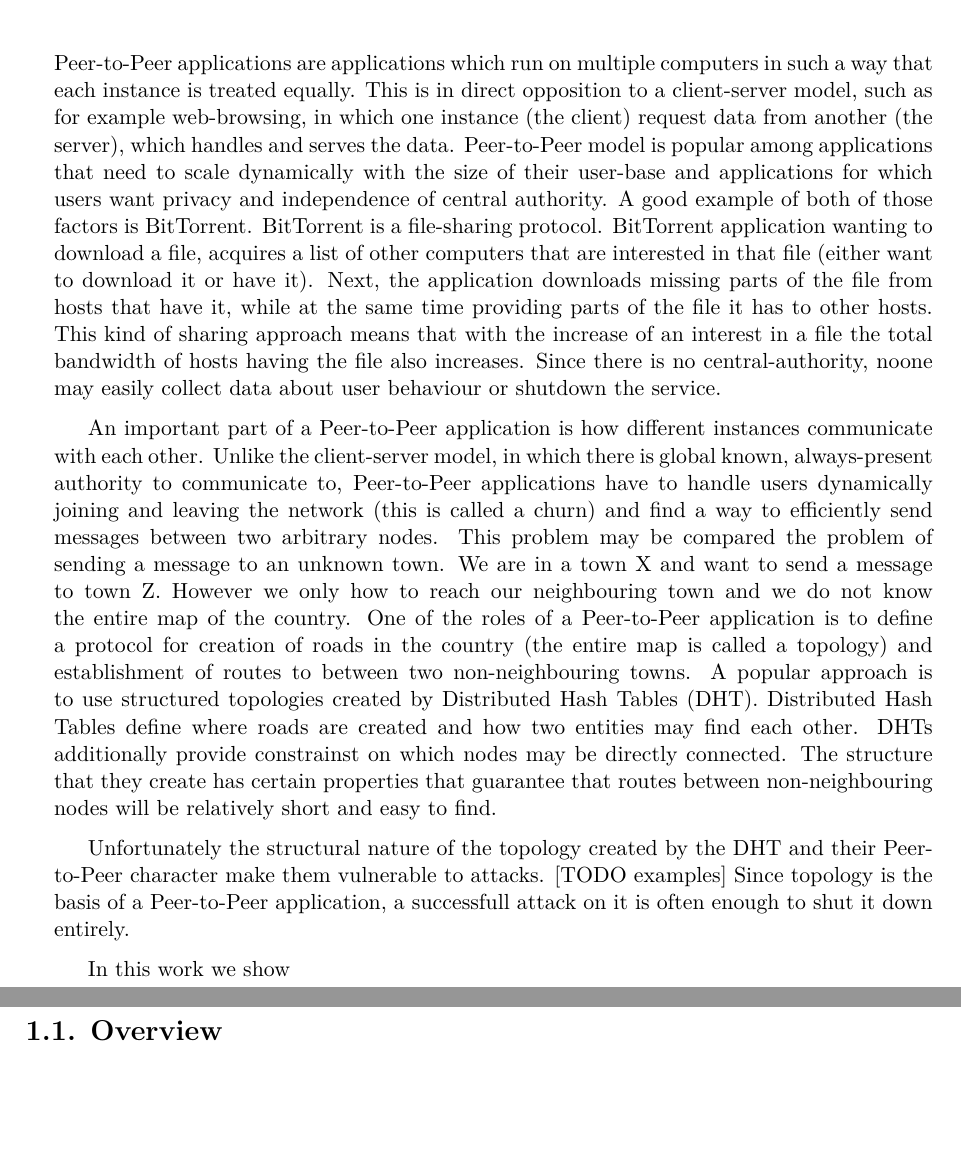
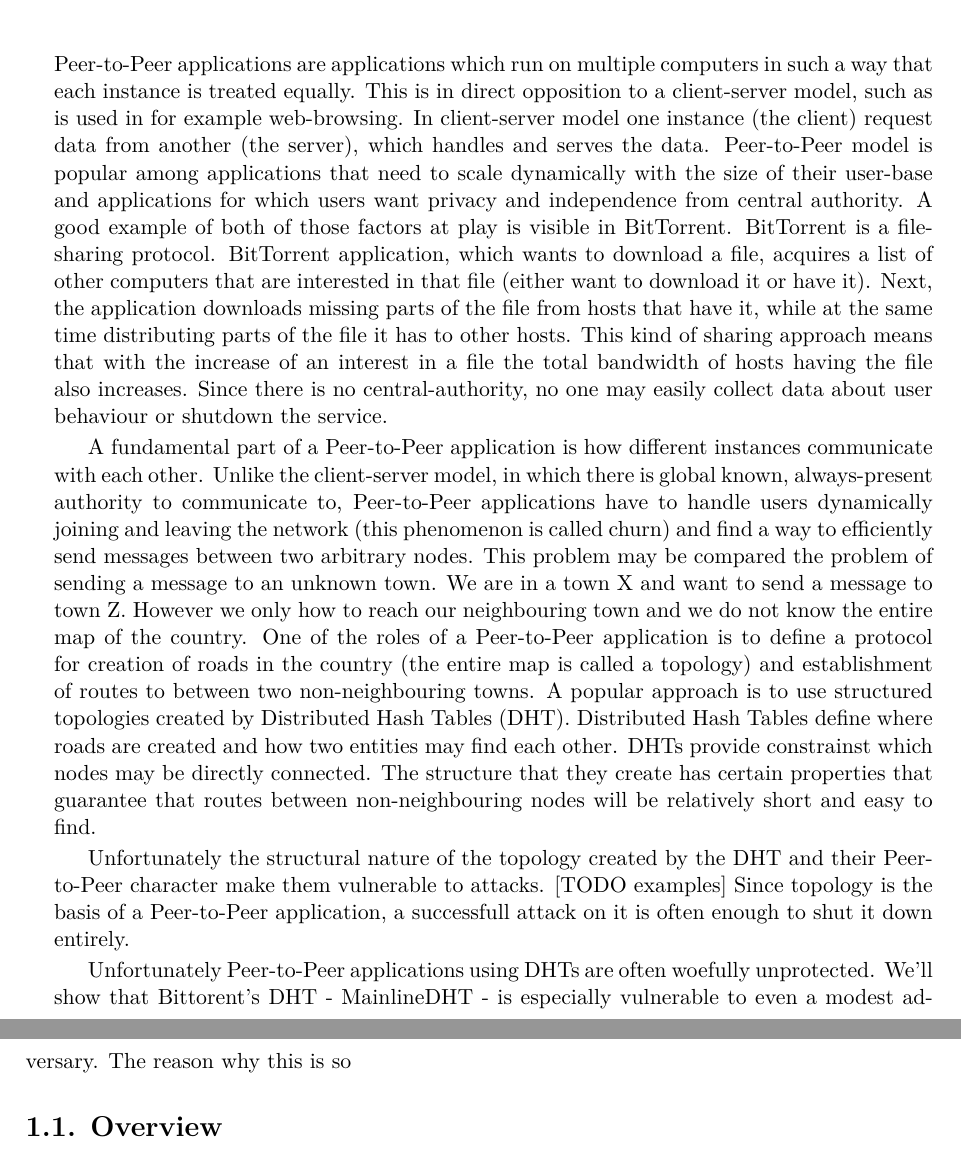
Before and after one commit to gregorias/Ghoul, a LaTeX thesis (ThesisPaper/mgr_gm306320.tex, which reads ThesisPaper/introduction.tex): two parts of pages 7 and 8 of 53, joined at a grey line, cut so that both start at the same text, the shorter picture padded with empty space. Compiled offline with XeLaTeX.

Commit message:
Add comments to introduction

```diff
--- a/ThesisPaper/introduction.tex
+++ b/ThesisPaper/introduction.tex
@@ -2,30 +2,30 @@
 
 Peer-to-Peer applications are applications which run on multiple computers in
 such a way that each instance is treated equally.
-This is in direct opposition to a client-server model, such as for example
-web-browsing, in which one instance (the client) request data from another (the
-server), which handles and serves the data.
+This is in direct opposition to a client-server model, such as is used in for
+example web-browsing. In client-server model one instance (the client) request
+data from another (the server), which handles and serves the data.
 Peer-to-Peer model is popular among applications that need to scale dynamically
 with the size of their user-base and applications for which users want privacy
-and independence of central authority.
-A good example of both of those factors is BitTorrent.
+and independence from central authority.
+A good example of both of those factors at play is visible in BitTorrent.
 BitTorrent is a file-sharing protocol.
-BitTorrent application wanting to download a file, acquires a list of other
+BitTorrent application, which wants to download a file, acquires a list of other
 computers that are interested in that file (either want to download it or have
 it).
 Next, the application downloads missing parts of the file from hosts that have
-it, while at the same time providing parts of the file it has to other hosts.
+it, while at the same time distributing parts of the file it has to other hosts.
 This kind of sharing approach means that with the increase of an interest in a
 file the total bandwidth of hosts having the file also increases.
-Since there is no central-authority, noone may easily collect data about user
+Since there is no central-authority, no one may easily collect data about user
 behaviour or shutdown the service.
 
-An important part of a Peer-to-Peer application is how different instances
+A fundamental part of a Peer-to-Peer application is how different instances
 communicate with each other.
 Unlike the client-server model, in which there is global known, always-present
 authority to communicate to, Peer-to-Peer applications have to handle users
-dynamically joining and leaving the network (this is called a churn) and find
-a way to efficiently send messages between two arbitrary nodes.
+dynamically joining and leaving the network (this phenomenon is called churn)
+and find a way to efficiently send messages between two arbitrary nodes.
 This problem may be compared the problem of sending a message to an unknown
 town.
 We are in a town X and want to send a message to town Z.
@@ -38,7 +38,7 @@ A popular approach is to use structured topologies created by Distributed Hash
 Tables (DHT).
 Distributed Hash Tables define where roads are created and how two entities may
 find each other.
-DHTs additionally provide constrainst on which nodes may be directly connected.
+DHTs provide constrainst which nodes may be directly connected.
 The structure that they create has certain properties that guarantee that routes
 between non-neighbouring nodes will be relatively short and easy to find.
 
@@ -48,7 +48,11 @@ Peer-to-Peer character make them vulnerable to attacks.
 Since topology is the basis of a Peer-to-Peer application, a successfull attack
 on it is often enough to shut it down entirely.
 
-In this work we show
+Unfortunately Peer-to-Peer applications using DHTs are often woefully
+unprotected.
+We'll show that Bittorent's DHT - MainlineDHT - is especially vulnerable to even
+a modest adversary.
+The reason why this is so
 
 
 
```
